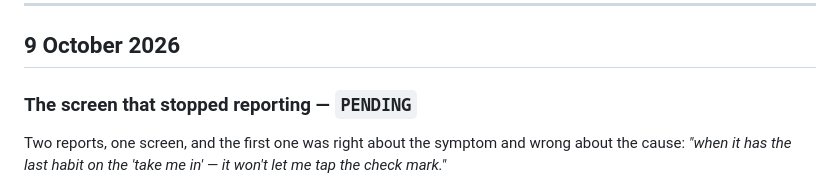
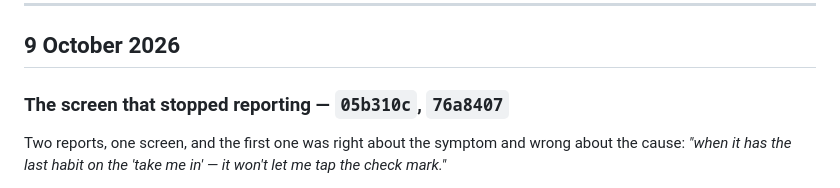
Before and after one commit to anthonycliff68-png/tsumiki, a Markdown page: docs/changelog.md, the part around the change. Drawn GitHub-style.

Commit message:
Name the commits in the entry for them
Co-Authored-By: Claude Opus 5 <noreply@anthropic.com>

```diff
--- a/docs/changelog.md
+++ b/docs/changelog.md
@@ -48,7 +48,7 @@ each end and writes an mp4, and `scripts/stage.sh` lays it all out in
 
 ## 9 October 2026
 
-### The screen that stopped reporting — `PENDING`
+### The screen that stopped reporting — `05b310c`, `76a8407`
 
 Two reports, one screen, and the first one was right about the symptom and
 wrong about the cause: *"when it has the last habit on the 'take me in' — it
```
